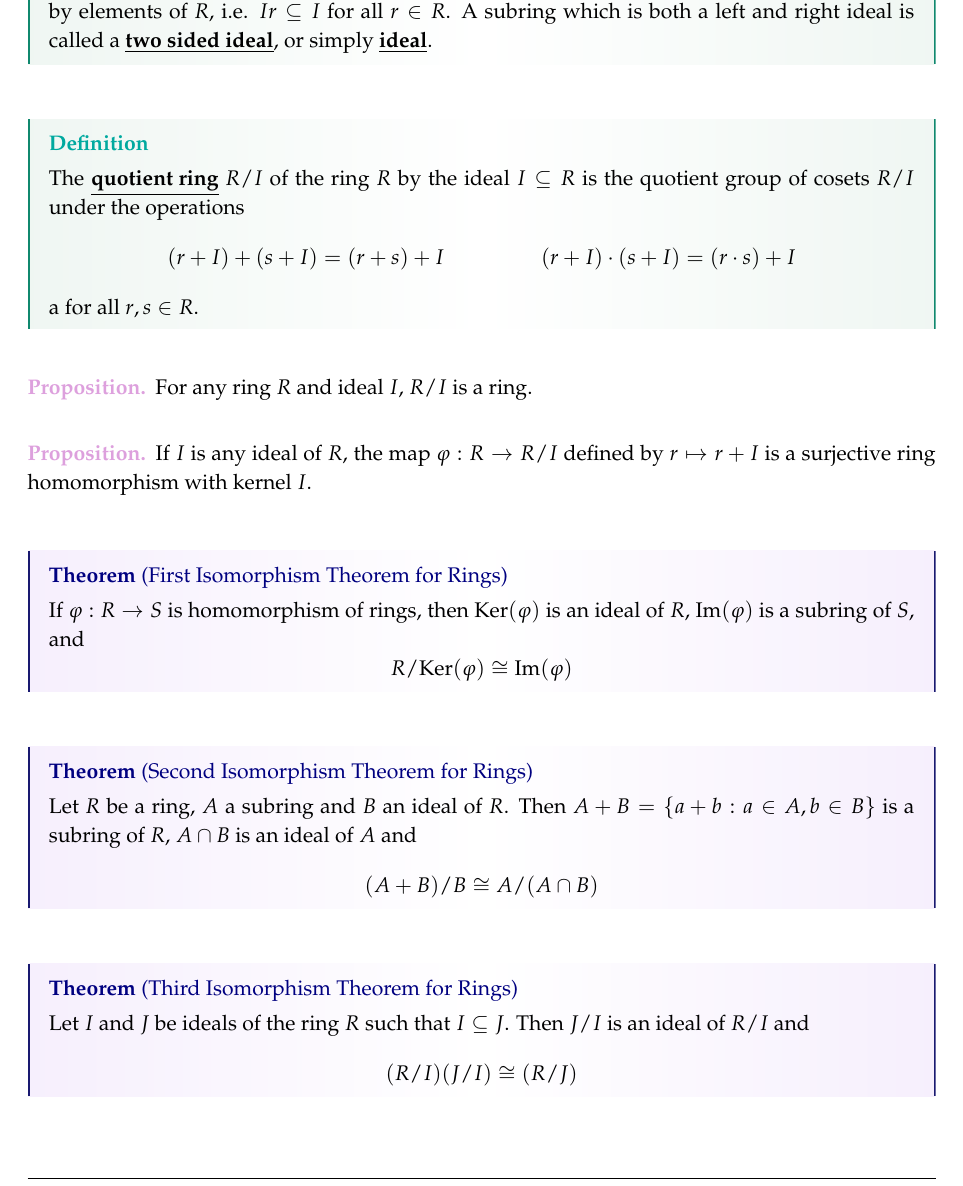
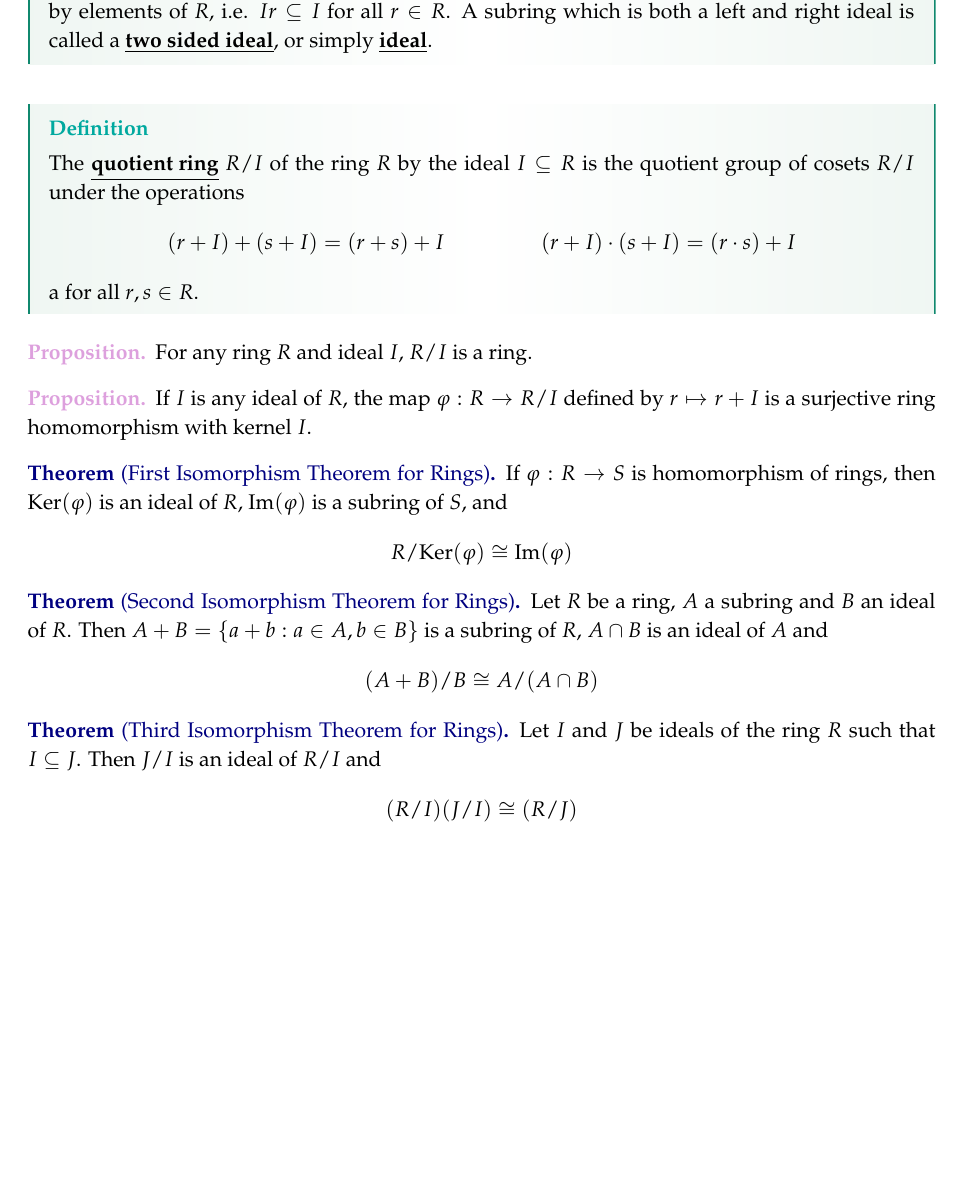
Before and after one commit to grenmester/math-notes, a LaTeX document (abstract.tex): part of page 16 of 19, cut so that both start at the same text, the shorter picture padded with empty space. Compiled offline with pdfLaTeX.

Commit message:
Unemphasize isomorphism theorems for rings and change date

```diff
--- a/abstract.tex
+++ b/abstract.tex
@@ -6,7 +6,7 @@
 \pagestyle{fancy}
 \lhead{Jacky Lee}
 \chead{Abstract Algebra Notes}
-\rhead{February 14, 2017}
+\rhead{March 24, 2017}
 \lfoot{}
 \cfoot{}
 \rfoot{Page\ \thepage\ of\ \pageref{LastPage}}
@@ -801,17 +801,16 @@ $$pq=(c_0,c_1,\ldots,c_k,0,\ldots),\ c_k=\sum_{i+j=k}a_ib_j$$
     If $I$ is any ideal of $R$, the map $\hmap{R}{R/I}$ defined by $r\mapsto r+I$ is a surjective ring homomorphism with kernel $I$.
 \end{prop}
 
-\begin{bthm}[First Isomorphism Theorem for Rings]
+\begin{thm}[First Isomorphism Theorem for Rings]
     If $\hmap{R}{S}$ is homomorphism of rings, then $\ker$ is an ideal of $R$, $\im$ is a subring of $S$, and
     $$R/\ker\cong\im$$
-\end{bthm}
+\end{thm}
 
-\begin{bthm}[Second Isomorphism Theorem for Rings]
+\begin{thm}[Second Isomorphism Theorem for Rings]
     Let $R$ be a ring, $A$ a subring and $B$ an ideal of $R$. Then $A+B=\{a+b:a\in A,b\in B\}$ is a subring of $R$, $A\cap B$ is an ideal of $A$ and
     $$(A+B)/B\cong A/(A\cap B)$$
-\end{bthm}
+\end{thm}
 
-\begin{bthm}[Third Isomorphism Theorem for Rings]
+\begin{thm}[Third Isomorphism Theorem for Rings]
     Let $I$ and $J$ be ideals of the ring $R$ such that $I\subseteq J$. Then $J/I$ is an ideal of $R/I$ and
     $$(R/I)(J/I)\cong(R/J)$$
-\end{bthm}
```
Also changed, not shown: abstract.pdf, abstract.tex (5 more changed lines).
